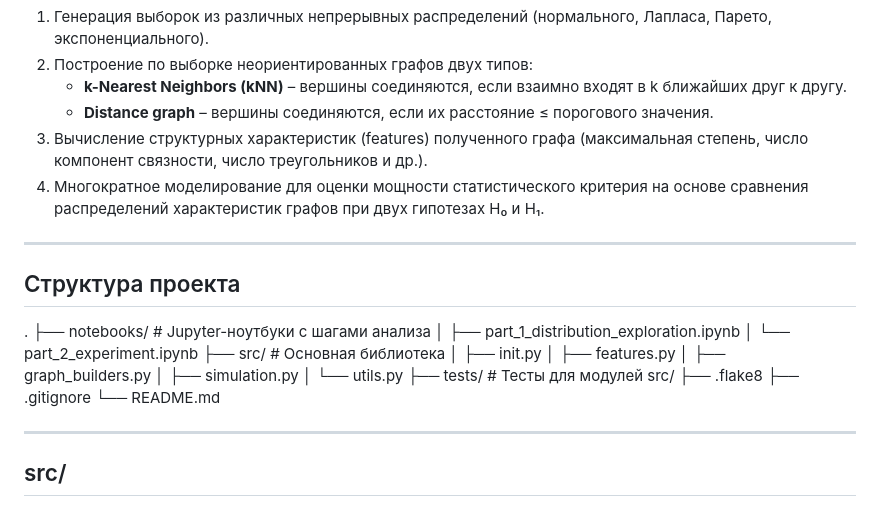
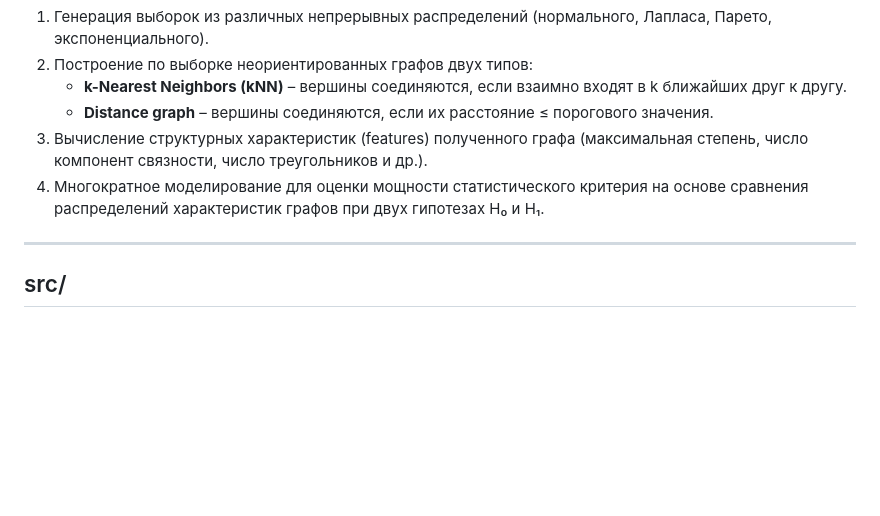
Before and after one commit to dmitriykutsenko/discrete_math_project_2025, a Markdown page: README.md, the part around the change. GitHub-like rendering; blank space fills up the shorter version.

```diff
--- a/README.md
+++ b/README.md
@@ -28,26 +28,6 @@
    - **Distance graph** – вершины соединяются, если их расстояние ≤ порогового значения.
 3. Вычисление структурных характеристик (features) полученного графа (максимальная степень, число компонент связности, число треугольников и др.).
 4. Многократное моделирование для оценки мощности статистического критерия на основе сравнения распределений характеристик графов при двух гипотезах H₀ и H₁.
-
----
-
-## Структура проекта
-
-.
-├── notebooks/ # Jupyter-ноутбуки с шагами анализа
-│ ├── part_1_distribution_exploration.ipynb
-│ └── part_2_experiment.ipynb
-├── src/ # Основная библиотека
-│ ├── init.py
-│ ├── features.py
-│ ├── graph_builders.py
-│ ├── simulation.py
-│ └── utils.py
-├── tests/ # Тесты для модулей src/
-├── .flake8
-├── .gitignore
-└── README.md
-
 
 ---
 
```
